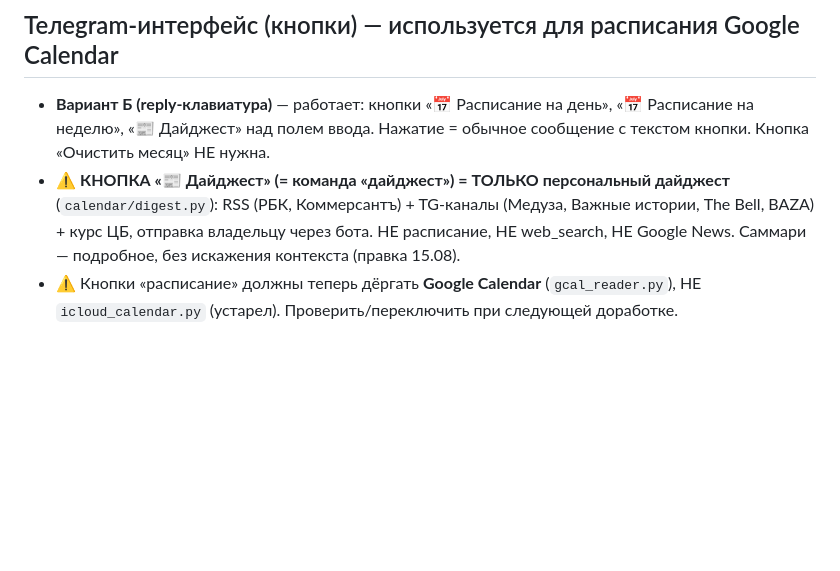
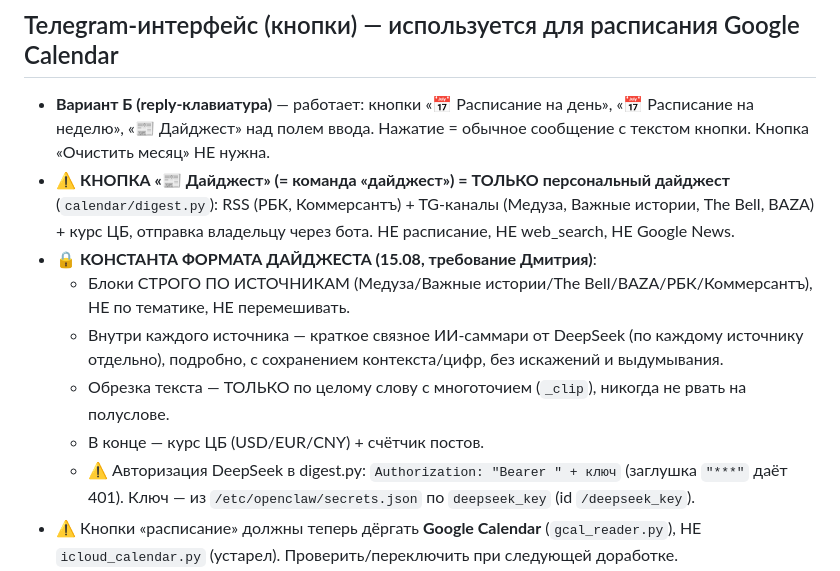
Before and after one commit to Dmgromov01/openclaw-workspace, a Markdown page: MEMORY.md, the part around the change. Drawn GitHub-style; blank space fills up the shorter version.

Commit message:
MEMORY: фиксирую формат дайджеста как константу (источники+саммари+обрезка по слову)

```diff
--- a/MEMORY.md
+++ b/MEMORY.md
@@ -45,7 +45,13 @@ _Курируемые воспоминания, свёрнутые из днев
 
 ## Телеgram-интерфейс (кнопки) — используется для расписания Google Calendar
 - **Вариант Б (reply-клавиатура)** — работает: кнопки «📅 Расписание на день», «📅 Расписание на неделю», «📰 Дайджест» над полем ввода. Нажатие = обычное сообщение с текстом кнопки. Кнопка «Очистить месяц» НЕ нужна.
-- ⚠️ **КНОПКА «📰 Дайджест» (= команда «дайджест») = ТОЛЬКО персональный дайджест** (`calendar/digest.py`): RSS (РБК, Коммерсантъ) + TG-каналы (Медуза, Важные истории, The Bell, BAZA) + курс ЦБ, отправка владельцу через бота. НЕ расписание, НЕ web_search, НЕ Google News. Саммари — подробное, без искажения контекста (правка 15.08).
+- ⚠️ **КНОПКА «📰 Дайджест» (= команда «дайджест») = ТОЛЬКО персональный дайджест** (`calendar/digest.py`): RSS (РБК, Коммерсантъ) + TG-каналы (Медуза, Важные истории, The Bell, BAZA) + курс ЦБ, отправка владельцу через бота. НЕ расписание, НЕ web_search, НЕ Google News.
+- 🔒 **КОНСТАНТА ФОРМАТА ДАЙДЖЕСТА (15.08, требование Дмитрия)**:
+  - Блоки СТРОГО ПО ИСТОЧНИКАМ (Медуза/Важные истории/The Bell/BAZA/РБК/Коммерсантъ), НЕ по тематике, НЕ перемешивать.
+  - Внутри каждого источника — краткое связное ИИ-саммари от DeepSeek (по каждому источнику отдельно), подробно, с сохранением контекста/цифр, без искажений и выдумывания.
+  - Обрезка текста — ТОЛЬКО по целому слову с многоточием (`_clip`), никогда не рвать на полуслове.
+  - В конце — курс ЦБ (USD/EUR/CNY) + счётчик постов.
+  - ⚠️ Авторизация DeepSeek в digest.py: `Authorization: "Bearer " + ключ` (заглушка `"***"` даёт 401). Ключ — из `/etc/openclaw/secrets.json` по `deepseek_key` (id `/deepseek_key`).
 - ⚠️ Кнопки «расписание» должны теперь дёргать **Google Calendar** (`gcal_reader.py`), НЕ `icloud_calendar.py` (устарел). Проверить/переключить при следующей доработке.
 - Нативные команды `/den` итд — отменены (имя только латиница; `customCommands` — отдельное поле верхнего уровня `channels.telegram.customCommands`).
 - По кнопкам — ТОЛЬКО чистый список `• ДД.ММ.ГГГГ ЧЧ:ММ — summary` без заголовков (константа выше).
```
